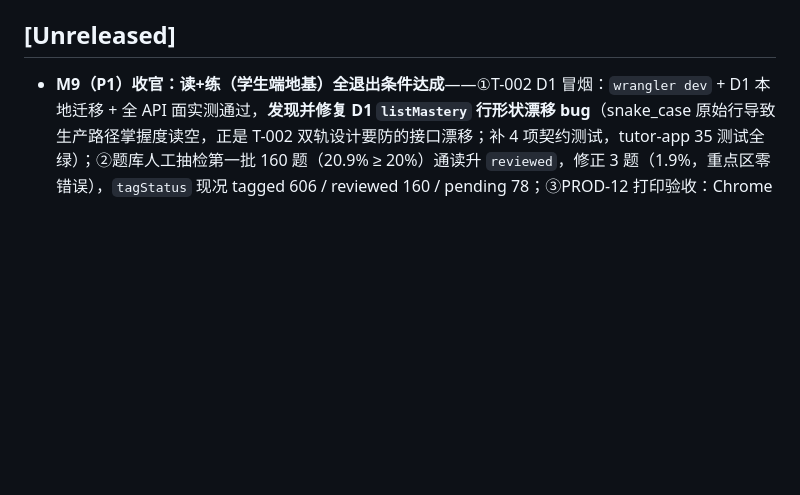
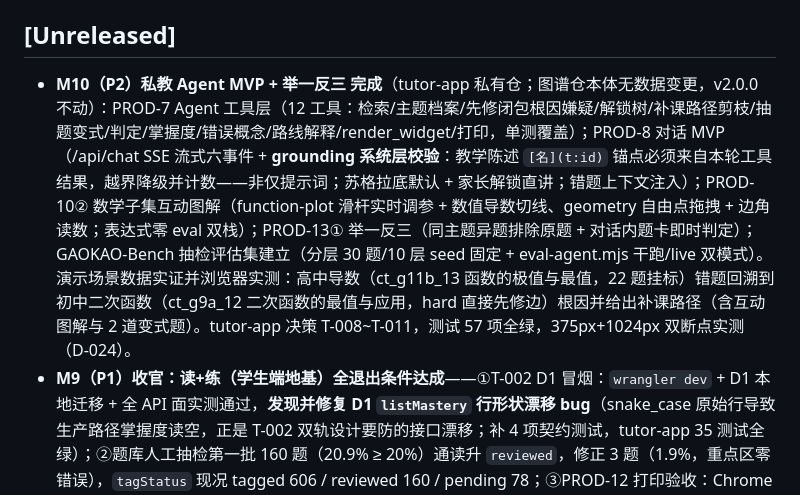
Before and after one commit to 8bitkevin/china-curriculum-taxonomy, a Markdown page: CHANGELOG.md, the part around the change. Rendered like a GitHub page; blank space fills up the shorter version.

```diff
--- a/CHANGELOG.md
+++ b/CHANGELOG.md
@@ -8,6 +8,7 @@
 
 ## [Unreleased]
 
+- **M10（P2）私教 Agent MVP + 举一反三 完成**（tutor-app 私有仓；图谱仓本体无数据变更，v2.0.0 不动）：PROD-7 Agent 工具层（12 工具：检索/主题档案/先修闭包根因嫌疑/解锁树/补课路径剪枝/抽题变式/判定/掌握度/错误概念/路线解释/render_widget/打印，单测覆盖）；PROD-8 对话 MVP（/api/chat SSE 流式六事件 + **grounding 系统层校验**：教学陈述 `[名](t:id)` 锚点必须来自本轮工具结果，越界降级并计数——非仅提示词；苏格拉底默认 + 家长解锁直讲；错题上下文注入）；PROD-10② 数学子集互动图解（function-plot 滑杆实时调参 + 数值导数切线、geometry 自由点拖拽 + 边角读数；表达式零 eval 双栈）；PROD-13① 举一反三（同主题异题排除原题 + 对话内题卡即时判定）；GAOKAO-Bench 抽检评估集建立（分层 30 题/10 层 seed 固定 + eval-agent.mjs 干跑/live 双模式）。演示场景数据实证并浏览器实测：高中导数（ct_g11b_13 函数的极值与最值，22 题挂标）错题回溯到初中二次函数（ct_g9a_12 二次函数的最值与应用，hard 直接先修边）根因并给出补课路径（含互动图解与 2 道变式题）。tutor-app 决策 T-008~T-011，测试 57 项全绿，375px+1024px 双断点实测（D-024）。
 - **M9（P1）收官：读+练（学生端地基）全退出条件达成**——①T-002 D1 冒烟：`wrangler dev` + D1 本地迁移 + 全 API 面实测通过，**发现并修复 D1 `listMastery` 行形状漂移 bug**（snake_case 原始行导致生产路径掌握度读空，正是 T-002 双轨设计要防的接口漂移；补 4 项契约测试，tutor-app 35 测试全绿）；②题库人工抽检第一批 160 题（20.9% ≥ 20%）通读升 `reviewed`，修正 3 题（1.9%，重点区零错误），`tagStatus` 现况 tagged 606 / reviewed 160 / pending 78；③PROD-12 打印验收：Chrome + Edge 无头 print-to-pdf 各打三题型工作纸（单选 3 页/填空 2 页/解答 6 页），A4 尺寸、页眉（姓名/日期/批次短码）、答案页独立分页、解答题虚线作答框、KaTeX 打印零源码泄露全部通过（视觉分析复核）；Safari 无 Windows 版留待 Mac 补验；④D-024 双断点补验：Pad 1024px 首页/主题阅读页/练习判定交互闭环通过（手机 375px 上会话已验）。DEV-PLAN M9 置 ✅、ROADMAP P1 置完成。
 - **docs：三端策略拍板（D-024，用户决策）**——产品覆盖 **手机 / Pad（含学习机）/ 桌面** 三终端，一套响应式代码分角色：手机=家长驾驶舱+学生碎片场景（D-022「移动优先」保留为家长面约束）、Pad/学习机=**学生主战场**（阅读/练习/私教对话，横屏优先）、桌面=大屏图谱与打印出口。M9 起手机+Pad 双断点必验、桌面跟随，不新增里程碑；学习机兼容基线保守（定制 Android WebView，新特性渐进增强）、商店上架与手写笔作答延后商用化阶段。同步修订 DECISIONS / DEV-PLAN（§1/§3 M9/§6）/ AGENT-PRODUCT-DESIGN（卷首/§6/§7）；图谱仓 viewer 定位不变。
 - **viewer：视觉体系对齐「学伴设计系统 v2」（D-023 跨仓统一）**——单一事实源为 tutor-app `docs/UI-GUIDE.md` v2。品牌主色 `#2f5fd7`→靛蓝 `#4f46e5`；语义色三档化（`-weak` 浅底 / `-ink` 深字保对比度）；hard/soft 先修边语义与 tutor-app 对齐（必需=玫红、有益=琥珀）；中文字体链统一；3D 全景学科色板换统一色板 **bright** 档（九科 base/bright 双档制，深空底亮色；道法/政治同为玫红）。**修复真题区暗色皮肤 bug**：原按 3D 深色浮层配色写在亮色详情栏（深底深字输入框、低对比浅色文字），整体重制为亮色系；真题卡类名 `.qcard`→`.q-card`，消除对质量视图 `.qcard` 指标卡的样式污染。补无障碍基线：`:focus-visible` 焦点环、`prefers-reduced-motion` 全局降级；合并重复的 `@media (max-width:900px)`。
```
Also changed, not shown: ROADMAP.md (+1 -1 lines).
